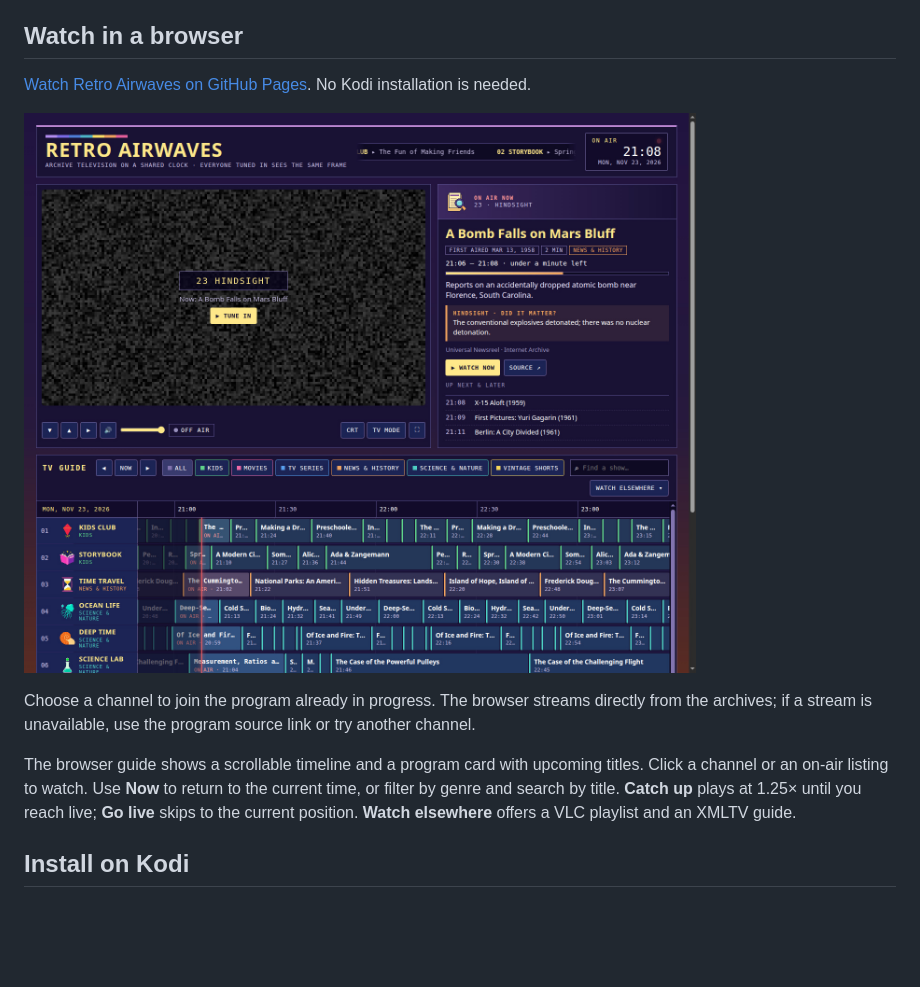
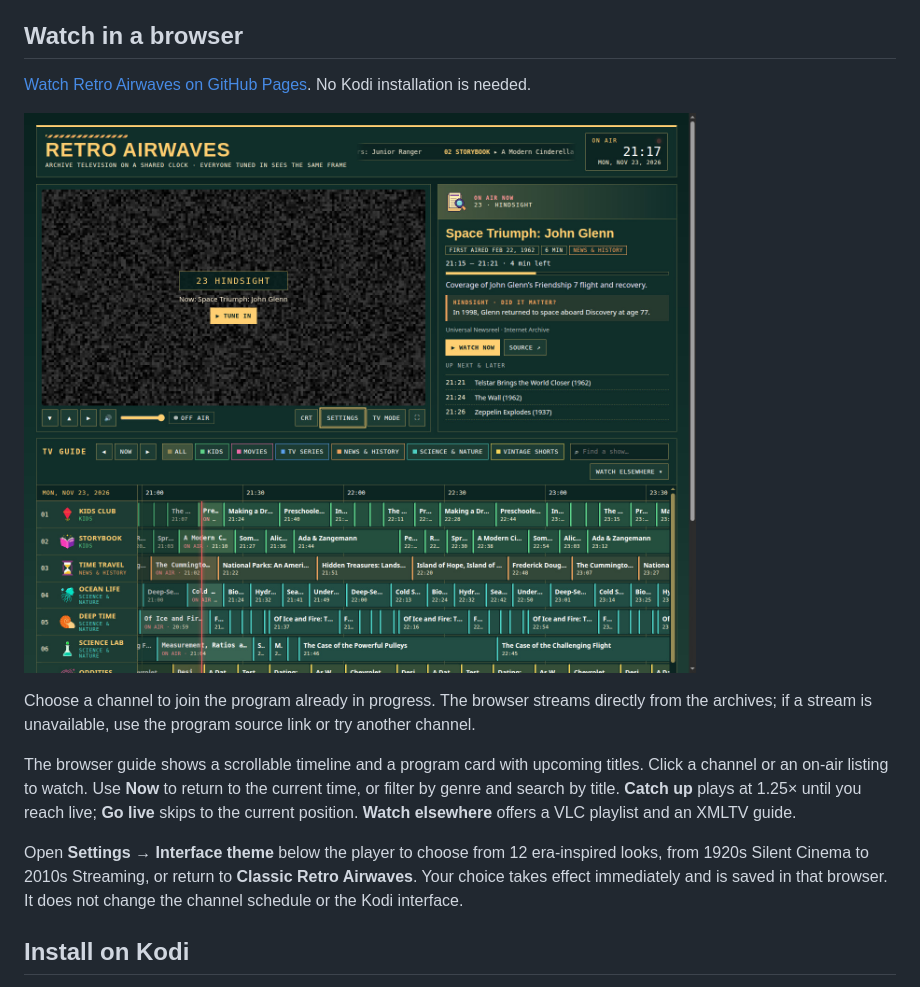
Before and after one commit to GowangInc/retro-airwaves, a Markdown page: README.md, the part around one of its changes. GitHub-like rendering; pictures changed too: screenshots/browser-guide.jpg; blank space fills up the shorter version.

```diff
--- a/README.md
+++ b/README.md
@@ -15,6 +15,8 @@ Retro Airwaves is an independent alternative to [Spelunkr](https://spelunkr.tv/a
 Choose a channel to join the program already in progress. The browser streams directly from the archives; if a stream is unavailable, use the program source link or try another channel.
 
 The browser guide shows a scrollable timeline and a program card with upcoming titles. Click a channel or an on-air listing to watch. Use **Now** to return to the current time, or filter by genre and search by title. **Catch up** plays at 1.25× until you reach live; **Go live** skips to the current position. **Watch elsewhere** offers a VLC playlist and an XMLTV guide.
+
+Open **Settings → Interface theme** below the player to choose from 12 era-inspired looks, from 1920s Silent Cinema to 2010s Streaming, or return to **Classic Retro Airwaves**. Your choice takes effect immediately and is saved in that browser. It does not change the channel schedule or the Kodi interface.
 
 ## Install on Kodi
 
```
Also changed, not shown: other parts of README.md (+2 -2 lines), 2 other files.
